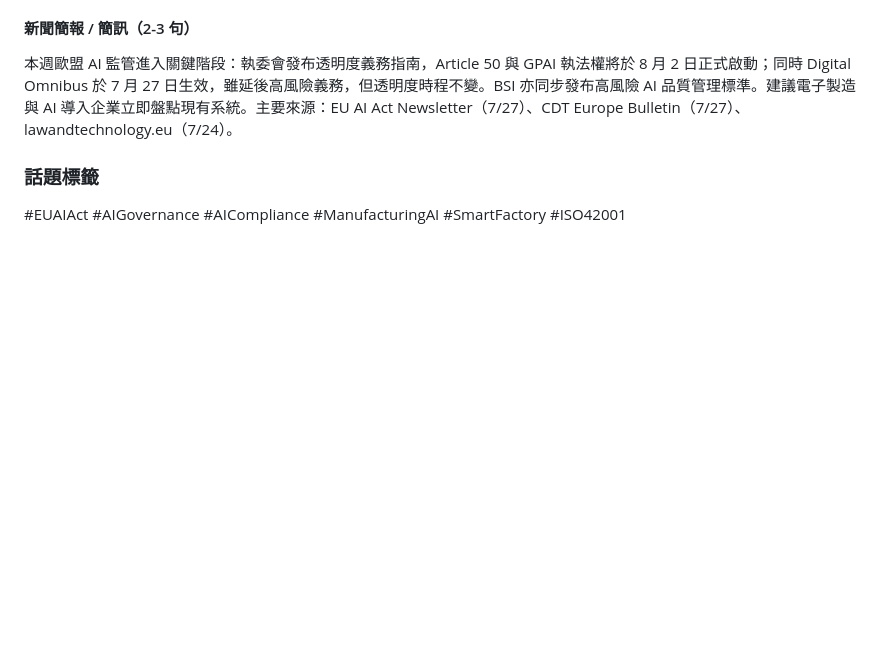
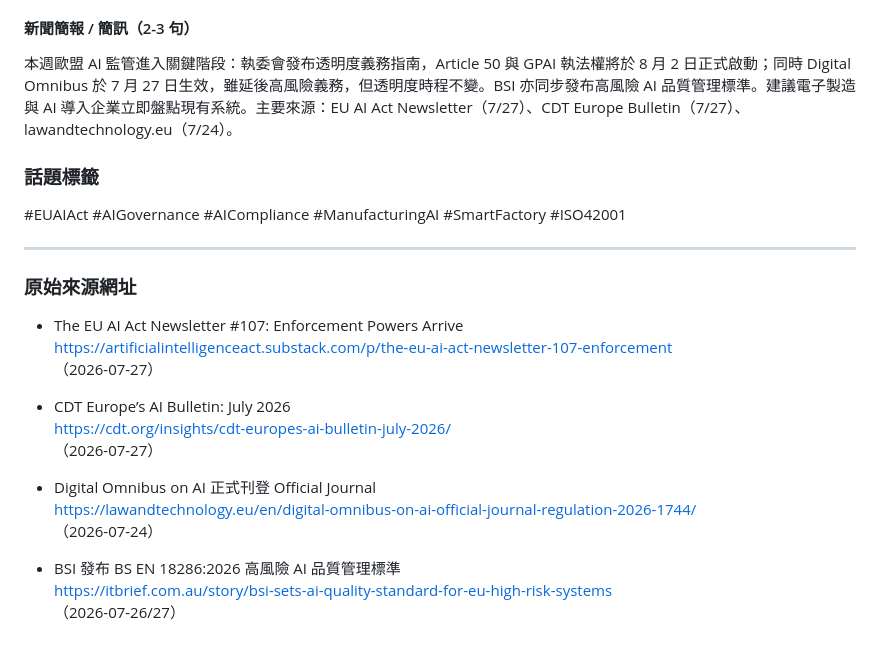
Before and after one commit to chinchiang/WeeklySocialMediaIdea, a Markdown page: 2026-07-28-topic1-eu-ai-act-transparency.md, the part around the change. GitHub-like rendering; blank space fills up the shorter version.

```diff
--- a/2026-07-28-topic1-eu-ai-act-transparency.md
+++ b/2026-07-28-topic1-eu-ai-act-transparency.md
@@ -53,3 +53,23 @@ What’s your biggest open question on EU AI Act readiness for manufacturing AI?
 
 ### 話題標籤
 #EUAIAct #AIGovernance #AICompliance #ManufacturingAI #SmartFactory #ISO42001
+
+---
+
+### 原始來源網址
+
+- The EU AI Act Newsletter #107: Enforcement Powers Arrive
+  https://artificialintelligenceact.substack.com/p/the-eu-ai-act-newsletter-107-enforcement
+  （2026-07-27）
+
+- CDT Europe’s AI Bulletin: July 2026
+  https://cdt.org/insights/cdt-europes-ai-bulletin-july-2026/
+  （2026-07-27）
+
+- Digital Omnibus on AI 正式刊登 Official Journal
+  https://lawandtechnology.eu/en/digital-omnibus-on-ai-official-journal-regulation-2026-1744/
+  （2026-07-24）
+
+- BSI 發布 BS EN 18286:2026 高風險 AI 品質管理標準
+  https://itbrief.com.au/story/bsi-sets-ai-quality-standard-for-eu-high-risk-systems
+  （2026-07-26/27）
```
Also changed, not shown: 2026-07-28-topic2-openai-agentic-incident.md (+24 -0 lines), 2026-07-28-topic3-manufacturing-ot-security.md (+16 -0 lines).
